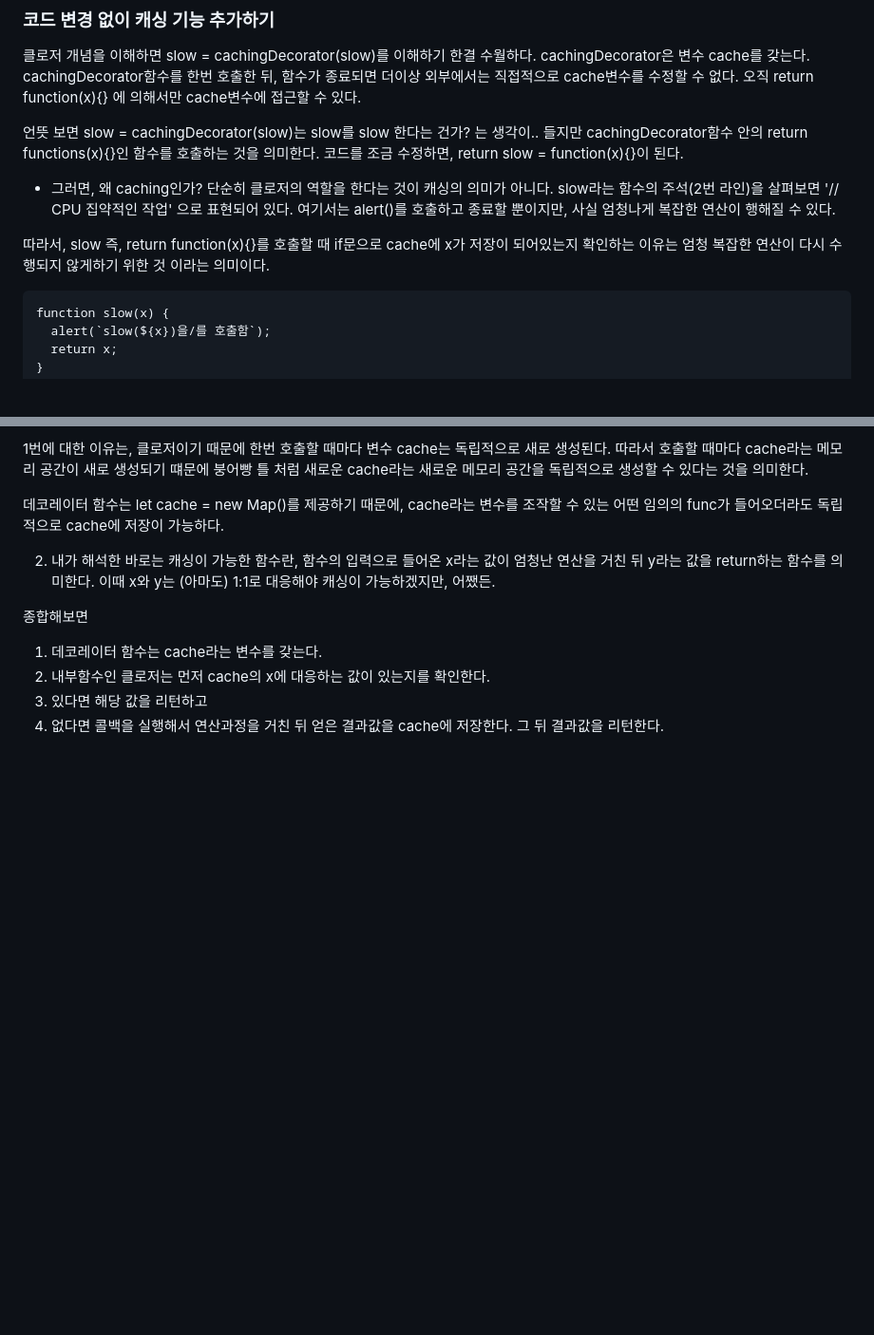
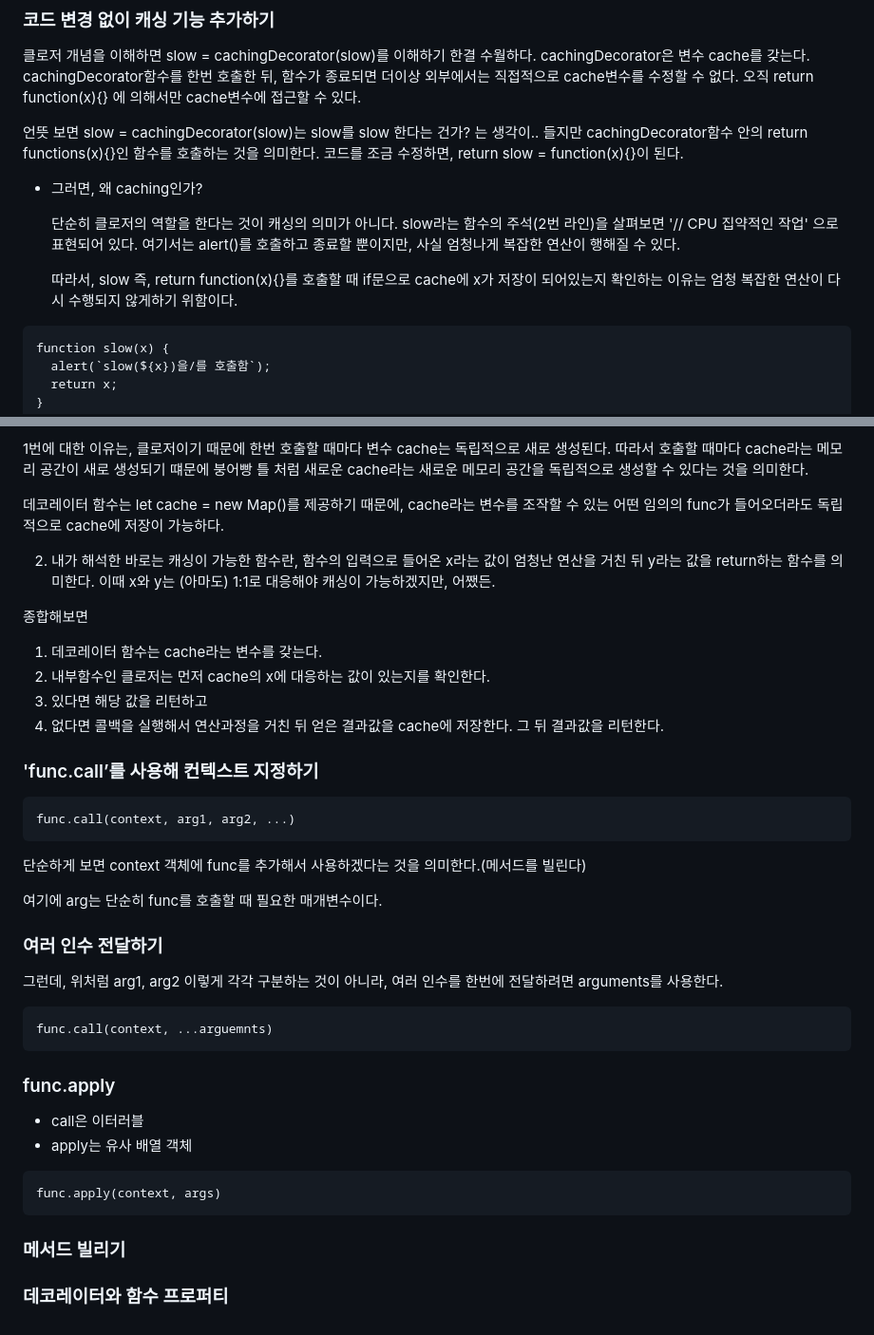
Before and after one commit to yeon-kk/javascript-tutorial, a Markdown page: advanced-functions/call-apply-decorators.md, 2 parts joined by grey strips. Shown at 95% size. Rendered like a GitHub page; blank space fills up the shorter version.

Commit message:
Feat: call과 apply

````diff
--- a/advanced-functions/call-apply-decorators.md
+++ b/advanced-functions/call-apply-decorators.md
@@ -12,11 +12,12 @@ cachingDecorator함수 안의 return functions(x){}인 함수를 호출하는
 코드를 조금 수정하면, return slow = function(x){}이 된다.
 
 - 그러면, 왜 caching인가?
+
   단순히 클로저의 역할을 한다는 것이 캐싱의 의미가 아니다.
   slow라는 함수의 주석(2번 라인)을 살펴보면 '// CPU 집약적인 작업' 으로 표현되어 있다.
   여기서는 alert()를 호출하고 종료할 뿐이지만, 사실 엄청나게 복잡한 연산이 행해질 수 있다.
 
-따라서, slow 즉, return function(x){}를 호출할 때 if문으로 cache에 x가 저장이 되어있는지 확인하는 이유는 엄청 복잡한 연산이 다시 수행되지 않게하기 위한 것 이라는 의미이다.
+  따라서, slow 즉, return function(x){}를 호출할 때 if문으로 cache에 x가 저장이 되어있는지 확인하는 이유는 엄청 복잡한 연산이 다시 수행되지 않게하기 위함이다.
 
 ```
 function slow(x) {
@@ -68,3 +69,34 @@ alert( "다시 호출: " + slow(2) );
 2. 내부함수인 클로저는 먼저 cache의 x에 대응하는 값이 있는지를 확인한다.
 3. 있다면 해당 값을 리턴하고
 4. 없다면 콜백을 실행해서 연산과정을 거친 뒤 얻은 결과값을 cache에 저장한다. 그 뒤 결과값을 리턴한다.
+
+### 'func.call’를 사용해 컨텍스트 지정하기
+
+```
+func.call(context, arg1, arg2, ...)
+```
+
+단순하게 보면 context 객체에 func를 추가해서 사용하겠다는 것을 의미한다.(메서드를 빌린다)
+
+여기에 arg는 단순히 func를 호출할 때 필요한 매개변수이다.
+
+### 여러 인수 전달하기
+
+그런데, 위처럼 arg1, arg2 이렇게 각각 구분하는 것이 아니라, 여러 인수를 한번에 전달하려면 arguments를 사용한다.
+
+```
+func.call(context, ...arguemnts)
+```
+
+### func.apply
+
+- call은 이터러블
+- apply는 유사 배열 객체
+
+```
+func.apply(context, args)
+```
+
+### 메서드 빌리기
+
+### 데코레이터와 함수 프로퍼티
````
